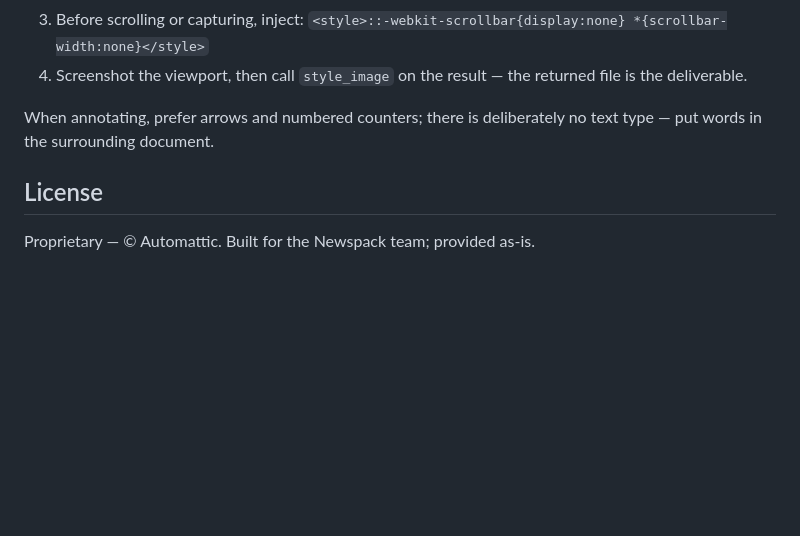
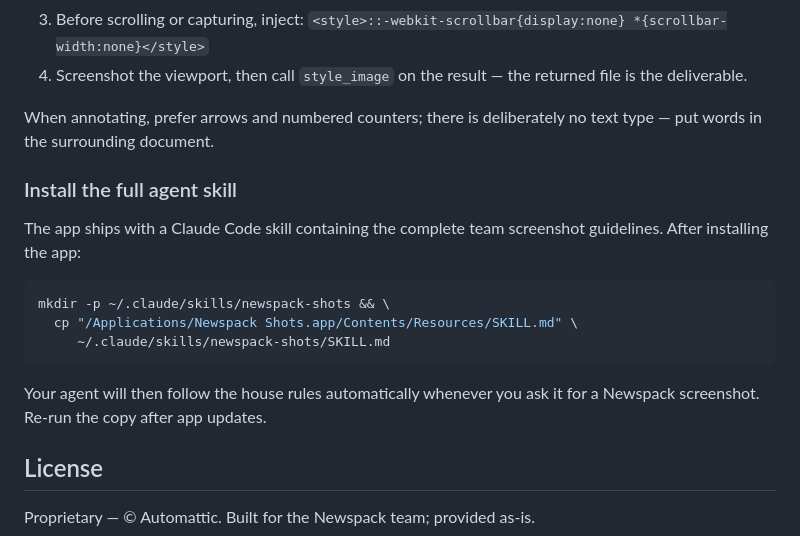
Before and after one commit to thomasguillot/newspack-shots-releases, a Markdown page: README.md, the part around the change. Drawn GitHub-style; blank space fills up the shorter version.

Commit message:
docs: install the bundled agent skill
Co-Authored-By: Claude Fable 5 <noreply@anthropic.com>

````diff
--- a/README.md
+++ b/README.md
@@ -60,6 +60,20 @@ All tools return the saved file's path; capture/style tools also report the canv
 
 When annotating, prefer arrows and numbered counters; there is deliberately no text type — put words in the surrounding document.
 
+### Install the full agent skill
+
+The app ships with a Claude Code skill containing the complete team
+screenshot guidelines. After installing the app:
+
+```sh
+mkdir -p ~/.claude/skills/newspack-shots && \
+  cp "/Applications/Newspack Shots.app/Contents/Resources/SKILL.md" \
+     ~/.claude/skills/newspack-shots/SKILL.md
+```
+
+Your agent will then follow the house rules automatically whenever you ask
+it for a Newspack screenshot. Re-run the copy after app updates.
+
 ## License
 
 Proprietary — © Automattic. Built for the Newspack team; provided as-is.
````
